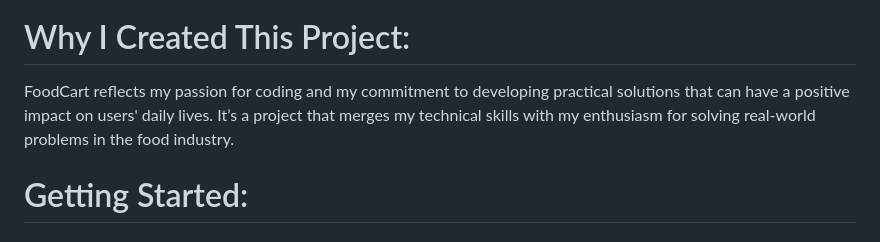
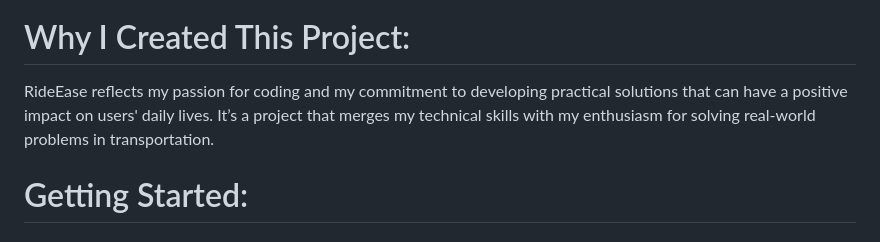
Before and after one commit to Tagore-Duppala/RideEase, a Markdown page: README.md, the part around the change. Rendered like a GitHub page.

```diff
--- a/README.md
+++ b/README.md
@@ -45,7 +45,7 @@ RideEase is an innovative ride-booking platform tailored to effortlessly connect
 ![Ride Booking Application (1)](https://github.com/user-attachments/assets/eb10e727-9bf3-4a94-a215-ff7b58bdcf80)
 
 # Why I Created This Project:
-FoodCart reflects my passion for coding and my commitment to developing practical solutions that can have a positive impact on users' daily lives. It’s a project that merges my technical skills with my enthusiasm for solving real-world problems in the food industry.
+RideEase reflects my passion for coding and my commitment to developing practical solutions that can have a positive impact on users' daily lives. It’s a project that merges my technical skills with my enthusiasm for solving real-world problems in transportation.
 
 # Getting Started:
 ## Prerequisites:
```
